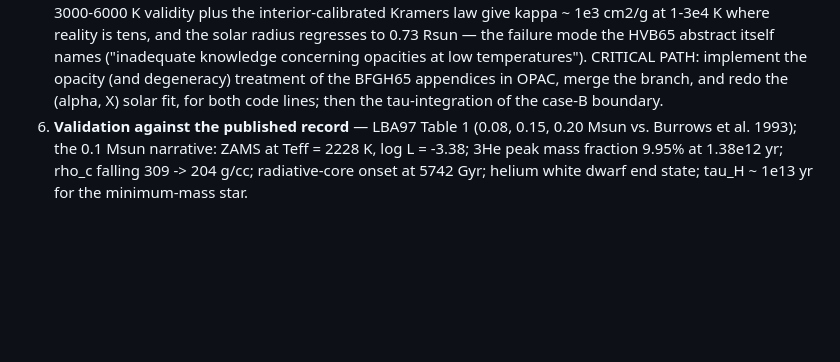
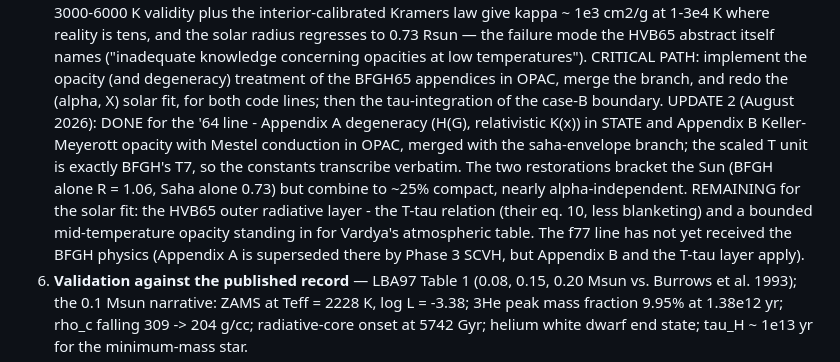
Before and after one commit to oklo/Henyey, a Markdown page: f77/PLAN.md, the part around the change. Drawn GitHub-style; blank space fills up the shorter version.

Commit message:
Record BFGH restoration status and remaining solar-fit path in the plan
Co-Authored-By: Claude Fable 5 <noreply@anthropic.com>

```diff
--- a/f77/PLAN.md
+++ b/f77/PLAN.md
@@ -97,7 +97,19 @@ L < 1e-6 Lsun or the hydrogen-burning main sequence is reached.
    implement the opacity (and degeneracy) treatment of the BFGH65
    appendices in OPAC, merge the branch, and redo the (alpha, X)
    solar fit, for both code lines; then the tau-integration of the
-   case-B boundary.
+   case-B boundary. UPDATE 2 (August 2026): DONE for the '64 line -
+   Appendix A degeneracy (H(G), relativistic K(x)) in STATE and
+   Appendix B Keller-Meyerott opacity with Mestel conduction in
+   OPAC, merged with the saha-envelope branch; the scaled T unit is
+   exactly BFGH's T7, so the constants transcribe verbatim. The two
+   restorations bracket the Sun (BFGH alone R = 1.06, Saha alone
+   0.73) but combine to ~25% compact, nearly alpha-independent.
+   REMAINING for the solar fit: the HVB65 outer radiative layer -
+   the T-tau relation (their eq. 10, less blanketing) and a bounded
+   mid-temperature opacity standing in for Vardya's atmospheric
+   table. The f77 line has not yet received the BFGH physics
+   (Appendix A is superseded there by Phase 3 SCVH, but Appendix B
+   and the T-tau layer apply).
 6. **Validation against the published record** — LBA97 Table 1
    (0.08, 0.15, 0.20 Msun vs. Burrows et al. 1993); the 0.1 Msun
    narrative: ZAMS at Teff = 2228 K, log L = -3.38; 3He peak mass
```
